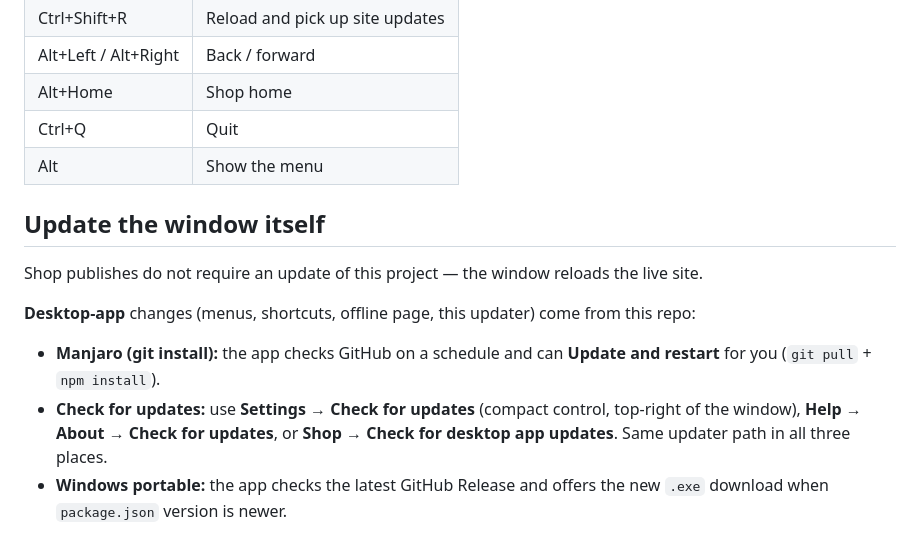
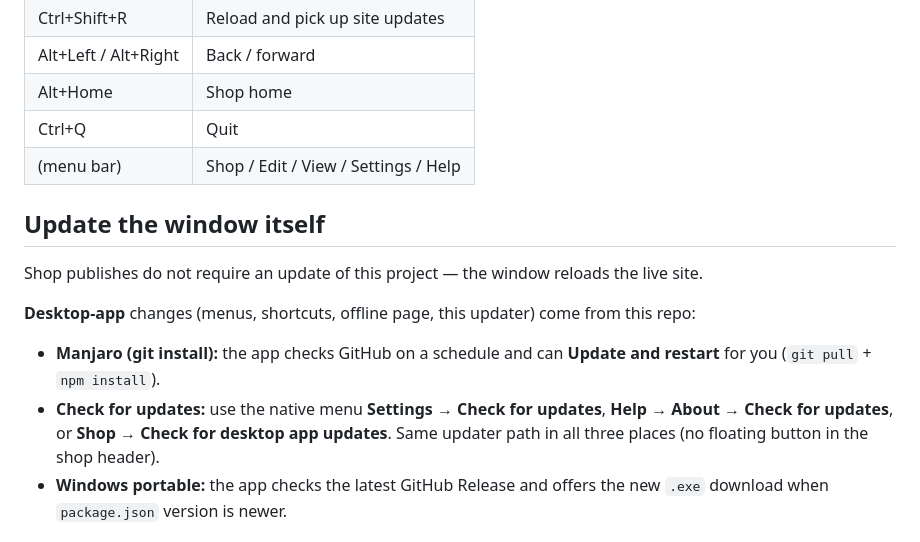
Before and after one commit to BlackForestPorsche/shop-desktop, a Markdown page: README.md, the part around the change. GitHub-like rendering.

Commit message:
Move Check for updates to native Settings menu (1.4.3)

```diff
--- a/README.md
+++ b/README.md
@@ -56,7 +56,7 @@ Parts-catalog links open in the normal browser. Google sign-in stays in this win
 | Alt+Left / Alt+Right | Back / forward |
 | Alt+Home | Shop home |
 | Ctrl+Q | Quit |
-| Alt | Show the menu |
+| (menu bar) | Shop / Edit / View / Settings / Help |
 
 ## Update the window itself
 
@@ -65,7 +65,7 @@ Shop publishes do not require an update of this project — the window reloads t
 **Desktop-app** changes (menus, shortcuts, offline page, this updater) come from this repo:
 
 - **Manjaro (git install):** the app checks GitHub on a schedule and can **Update and restart** for you (`git pull` + `npm install`).
-- **Check for updates:** use **Settings → Check for updates** (compact control, top-right of the window), **Help → About → Check for updates**, or **Shop → Check for desktop app updates**. Same updater path in all three places.
+- **Check for updates:** use the native menu **Settings → Check for updates**, **Help → About → Check for updates**, or **Shop → Check for desktop app updates**. Same updater path in all three places (no floating button in the shop header).
 - **Windows portable:** the app checks the latest GitHub Release and offers the new `.exe` download when `package.json` version is newer.
 
 ## Pirate idle overlay
```
